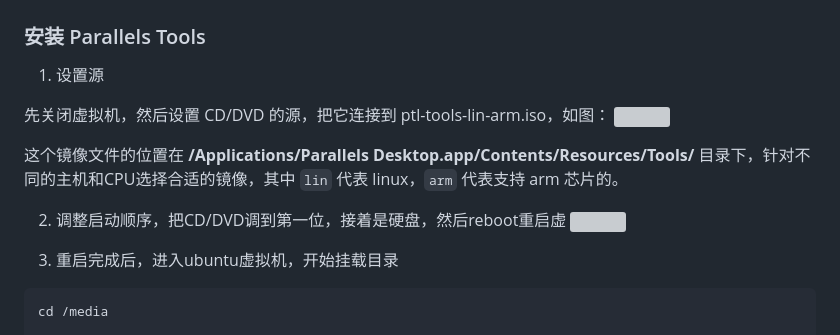
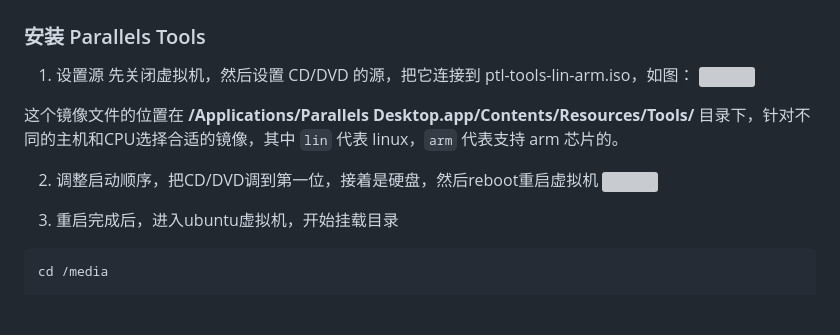
Before and after one commit to vitahlin/ryze, a Markdown page: 发布/工具/macOS ARM64上使用Parallels安装Ubuntu.md, the part around the change. Drawn GitHub-style; blank space fills up the shorter version; grey boxes are pictures that could not be loaded.

Commit message:
vault backup: M 发布/工具/macOS ARM64上使用Parallels安装Ubuntu.md
Affected files:
发布/工具/macOS ARM64上使用Parallels安装Ubuntu.md

````diff
--- a/发布/工具/macOS ARM64上使用Parallels安装Ubuntu.md
+++ b/发布/工具/macOS ARM64上使用Parallels安装Ubuntu.md
@@ -93,18 +93,16 @@ Welcome to Ubuntu 22.04.3 LTS (GNU/Linux 5.15.0-107-generic aarch64)
 ### 安装 Parallels Tools
 
 1. 设置源
-
 先关闭虚拟机，然后设置 CD/DVD 的源，把它连接到 ptl-tools-lin-arm.iso，如图：
 ![](https://sonder.vitah.me/ryze/5cf8d0167af0fe4455ced255773841d0.webp)
 
 这个镜像文件的位置在  **/Applications/Parallels Desktop.app/Contents/Resources/Tools/** 目录下，针对不同的主机和CPU选择合适的镜像，其中 `lin` 代表 linux，`arm` 代表支持 arm 芯片的。
 
-2. 调整启动顺序，把CD/DVD调到第一位，接着是硬盘，然后reboot重启虚
+2. 调整启动顺序，把CD/DVD调到第一位，接着是硬盘，然后reboot重启虚拟机
 ![](https://sonder.vitah.me/ryze/1c7c628654342e3a144f8fabe9282d16.webp)
 
 
 3. 重启完成后，进入ubuntu虚拟机，开始挂载目录
-
 ```bash
 cd /media
 
````
